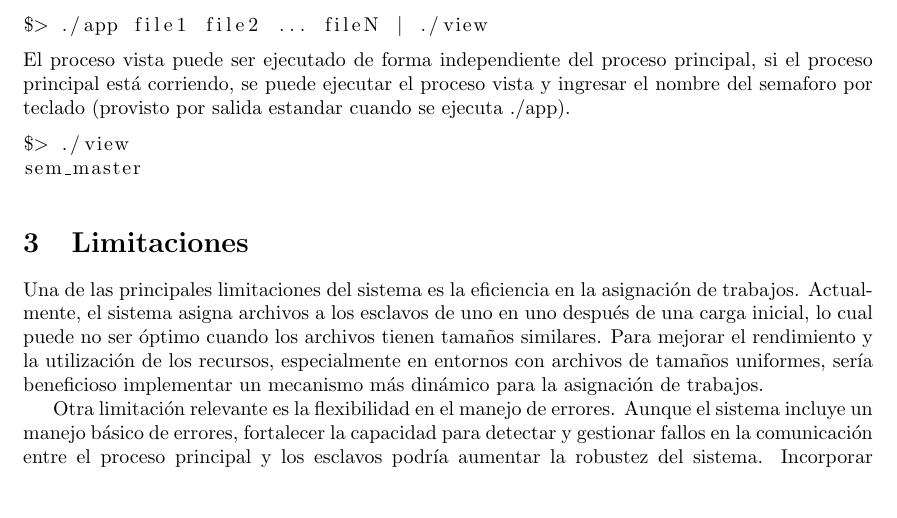
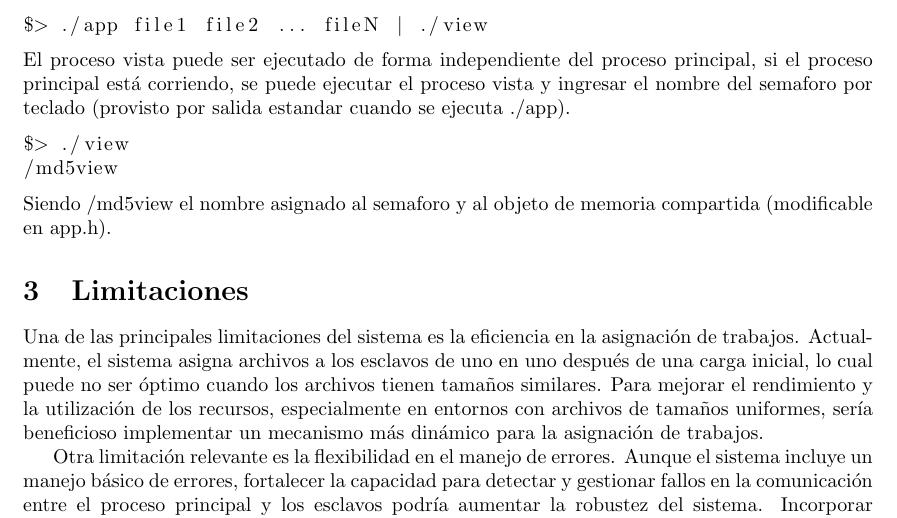
Before and after one commit to santiagoBassi/SO-G19-TP1, a LaTeX paper (informe/informe.tex): part of page 3 of 3, cut so that both start at the same text, the shorter picture padded with empty space. Compiled offline with pdfLaTeX.

Commit message:
pdf changes

```diff
--- a/informe/informe.tex
+++ b/informe/informe.tex
@@ -91,8 +91,9 @@ $> ./app file1 file2 ... fileN | ./view
 El proceso vista puede ser ejecutado de forma independiente del proceso principal, si el proceso principal está corriendo, se puede ejecutar el proceso vista y ingresar el nombre del semaforo  por teclado (provisto por salida estandar cuando se ejecuta ./app).
 \begin{lstlisting}[language=bash]
 $> ./view
-sem_master
+/md5view
 \end{lstlisting}
+Siendo /md5view el nombre asignado al semaforo y al objeto de memoria compartida (modificable en app.h).
 
 \section{Limitaciones}
 
```
Also changed, not shown: informe/informe.pdf, 2 other files.
